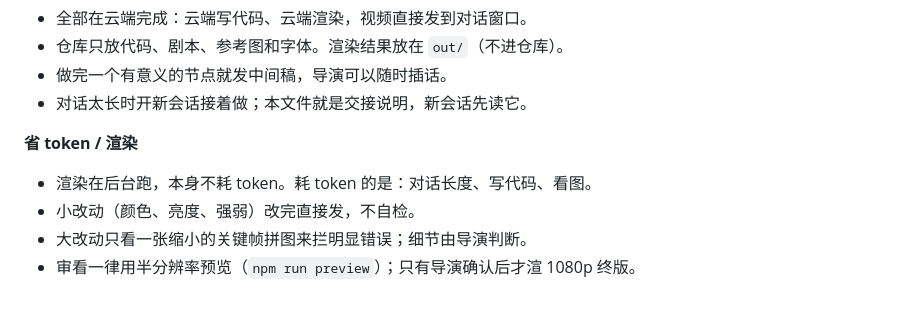
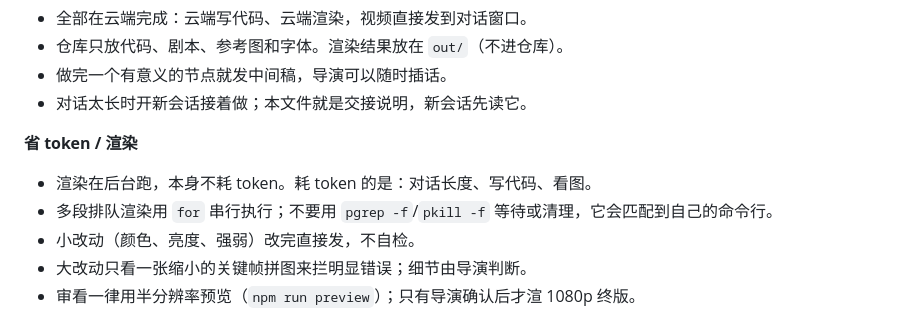
Before and after one commit to M2112941037-gif/short-film-animations, a Markdown page: projects/master-of-death/README.md, the part around the change. GitHub-like rendering.

Commit message:
README: queue renders serially
Co-Authored-By: Claude Opus 5.5 <noreply@anthropic.com>
Claude-Session: https://claude.ai/code/session_01TdEdvbJYvxkTj3EHXsszVH

```diff
--- a/projects/master-of-death/README.md
+++ b/projects/master-of-death/README.md
@@ -32,6 +32,7 @@ npm run render -- Opening out/final.mp4         # 终版视频（1080p）
 
 **省 token / 渲染**
 - 渲染在后台跑，本身不耗 token。耗 token 的是：对话长度、写代码、看图。
+- 多段排队渲染用 `for` 串行执行；不要用 `pgrep -f`/`pkill -f` 等待或清理，它会匹配到自己的命令行。
 - 小改动（颜色、亮度、强弱）改完直接发，不自检。
 - 大改动只看一张缩小的关键帧拼图来拦明显错误；细节由导演判断。
 - 审看一律用半分辨率预览（`npm run preview`）；只有导演确认后才渲 1080p 终版。
```
